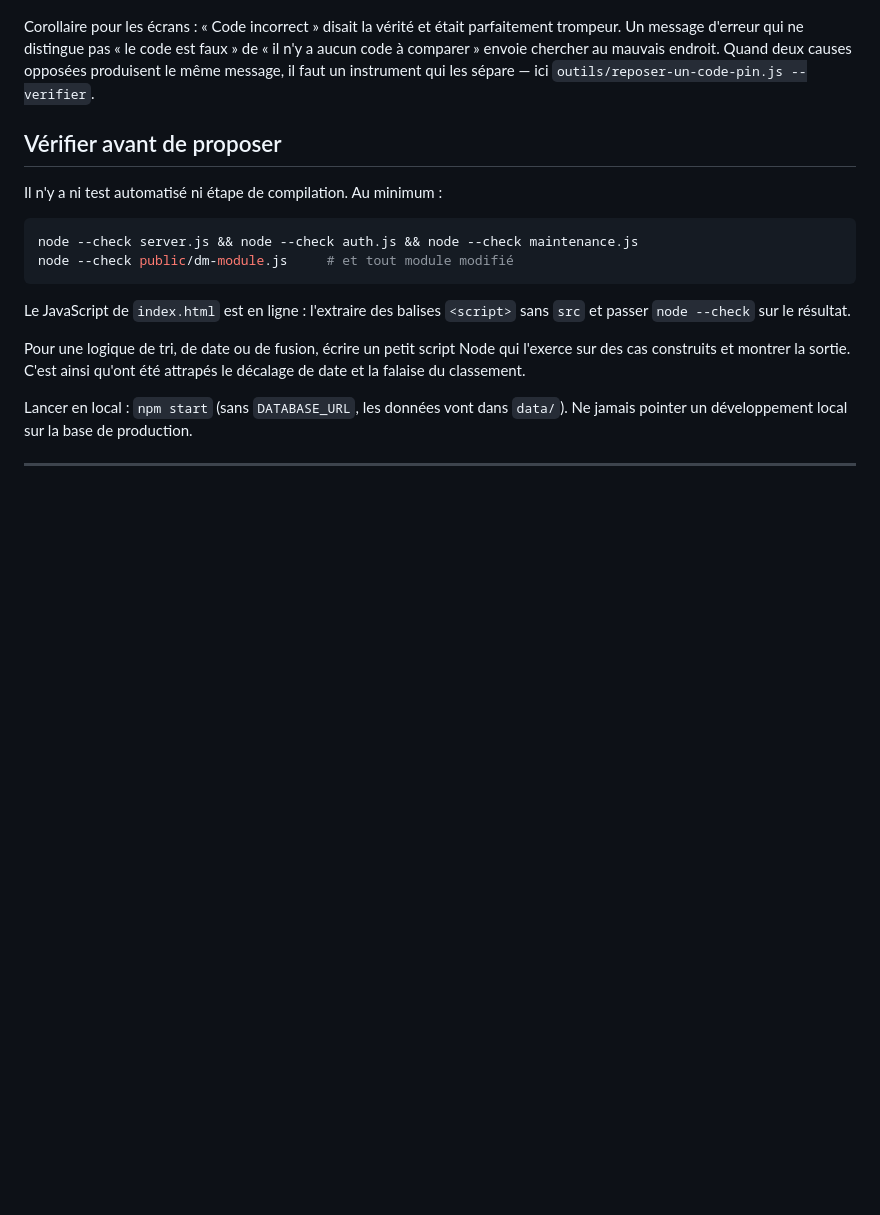
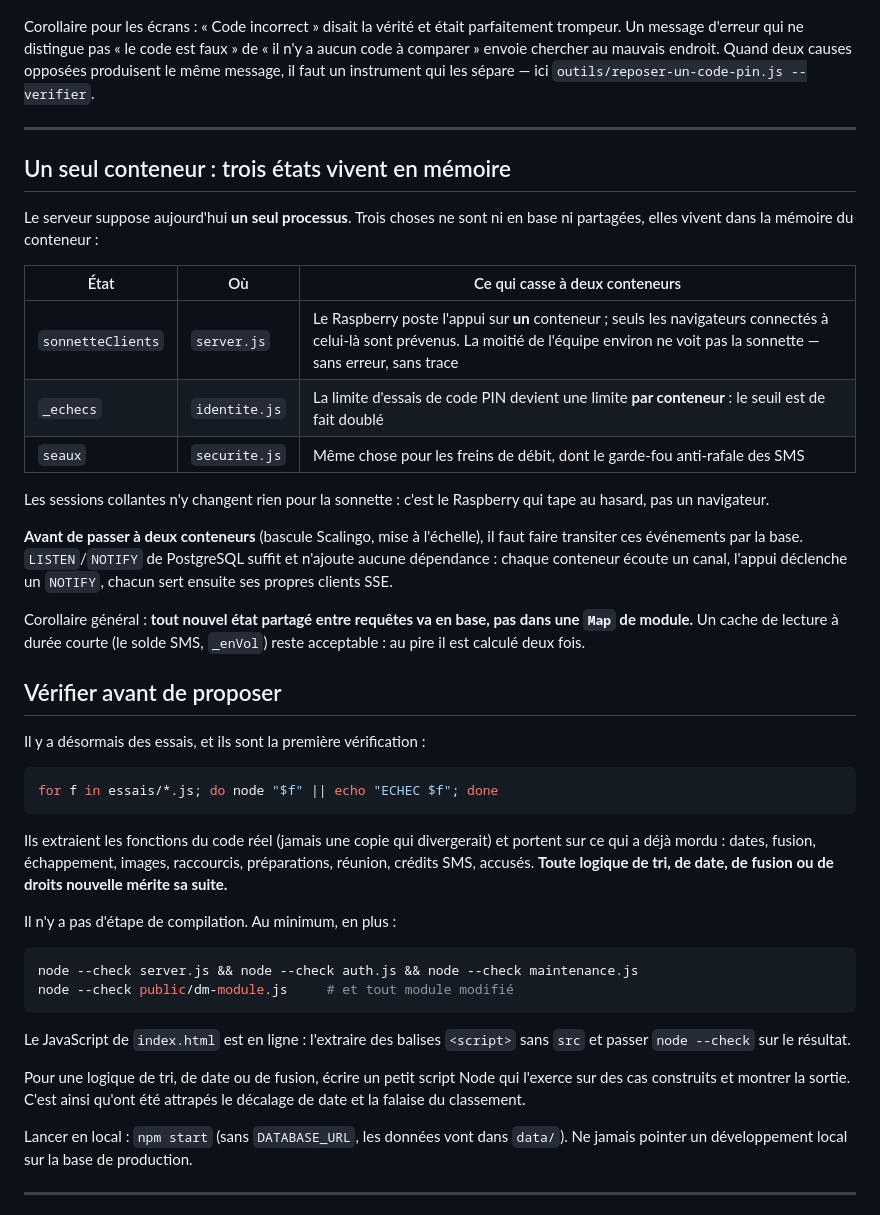
Before and after one commit to olivier918/pharmacie-intranet, a Markdown page: CLAUDE.md, the part around the change. Rendered like a GitHub page; blank space fills up the shorter version.

Commit message:
CLAUDE.md : l etat en memoire et les essais
Deux ajouts issus de l echange Scalingo du 16/09 sur le passage a deux
conteneurs applicatifs.

- nouvelle section "Un seul conteneur : trois etats vivent en memoire" :
  sonnetteClients, _echecs et seaux ne sont ni en base ni partages. A deux
  conteneurs la sonnette n arrive qu a la moitie de l equipe, sans erreur et
  sans trace, et les deux seuils de debit sont de fait doubles. Correction
  prevue : LISTEN/NOTIFY, avant la bascule
- "Verifier avant de proposer" disait qu il n y a pas de test automatise :
  il y en a onze desormais, et ce sont eux la premiere verification

Co-Authored-By: Claude Opus 5 <noreply@anthropic.com>
Claude-Session: https://claude.ai/code/session_01Vov5oPCT1YziHhk1PyxqDZ

````diff
--- a/CLAUDE.md
+++ b/CLAUDE.md
@@ -428,9 +428,45 @@ faux » de « il n'y a aucun code à comparer » envoie chercher au mauvais
 endroit. Quand deux causes opposées produisent le même message, il faut un
 instrument qui les sépare — ici `outils/reposer-un-code-pin.js --verifier`.
 
+---
+
+## Un seul conteneur : trois états vivent en mémoire
+
+Le serveur suppose aujourd'hui **un seul processus**. Trois choses ne sont ni en
+base ni partagées, elles vivent dans la mémoire du conteneur :
+
+| État | Où | Ce qui casse à deux conteneurs |
+|---|---|---|
+| `sonnetteClients` | `server.js` | Le Raspberry poste l'appui sur **un** conteneur ; seuls les navigateurs connectés à celui-là sont prévenus. La moitié de l'équipe environ ne voit pas la sonnette — sans erreur, sans trace |
+| `_echecs` | `identite.js` | La limite d'essais de code PIN devient une limite **par conteneur** : le seuil est de fait doublé |
+| `seaux` | `securite.js` | Même chose pour les freins de débit, dont le garde-fou anti-rafale des SMS |
+
+Les sessions collantes n'y changent rien pour la sonnette : c'est le Raspberry
+qui tape au hasard, pas un navigateur.
+
+**Avant de passer à deux conteneurs** (bascule Scalingo, mise à l'échelle), il
+faut faire transiter ces événements par la base. `LISTEN`/`NOTIFY` de PostgreSQL
+suffit et n'ajoute aucune dépendance : chaque conteneur écoute un canal, l'appui
+déclenche un `NOTIFY`, chacun sert ensuite ses propres clients SSE.
+
+Corollaire général : **tout nouvel état partagé entre requêtes va en base, pas
+dans une `Map` de module.** Un cache de lecture à durée courte (le solde SMS,
+`_enVol`) reste acceptable : au pire il est calculé deux fois.
+
 ## Vérifier avant de proposer
 
-Il n'y a ni test automatisé ni étape de compilation. Au minimum :
+Il y a désormais des essais, et ils sont la première vérification :
+
+```bash
+for f in essais/*.js; do node "$f" || echo "ECHEC $f"; done
+```
+
+Ils extraient les fonctions du code réel (jamais une copie qui divergerait) et
+portent sur ce qui a déjà mordu : dates, fusion, échappement, images,
+raccourcis, préparations, réunion, crédits SMS, accusés. **Toute logique de
+tri, de date, de fusion ou de droits nouvelle mérite sa suite.**
+
+Il n'y a pas d'étape de compilation. Au minimum, en plus :
 
 ```bash
 node --check server.js && node --check auth.js && node --check maintenance.js
````
